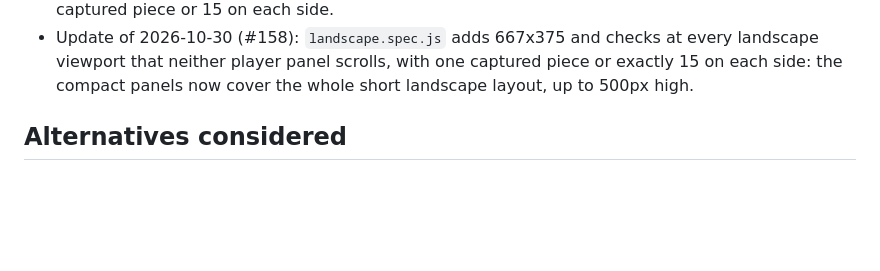
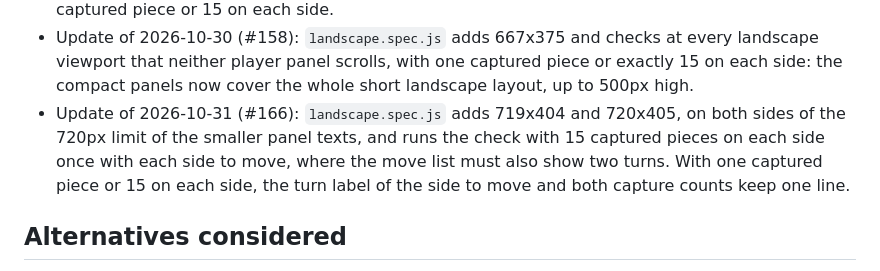
Before and after one commit to AIssoufi/chess, a Markdown page: docs/decisions/0007-test-in-a-browser-with-playwright.md, the part around the change. Rendered like a GitHub page; blank space fills up the shorter version.

Commit message:
docs: add the landscape checks of #166 to the browser tests ADR
Pull request #171 added two viewports, the 15-piece check with each
side to move and the line count of the panel texts, without an ADR
entry. Add it after the entry of #158.

Refs: CHESS-165
Co-Authored-By: Claude Opus 5.5 <noreply@anthropic.com>

```diff
--- a/docs/decisions/0007-test-in-a-browser-with-playwright.md
+++ b/docs/decisions/0007-test-in-a-browser-with-playwright.md
@@ -76,6 +76,11 @@ In the pull request that closes #78:
 - Update of 2026-10-30 (#158): `landscape.spec.js` adds 667x375 and checks at every landscape
   viewport that neither player panel scrolls, with one captured piece or exactly 15 on each side:
   the compact panels now cover the whole short landscape layout, up to 500px high.
+- Update of 2026-10-31 (#166): `landscape.spec.js` adds 719x404 and 720x405, on both sides of the
+  720px limit of the smaller panel texts, and runs the check with 15 captured pieces on each side
+  once with each side to move, where the move list must also show two turns. With one captured
+  piece or 15 on each side, the turn label of the side to move and both capture counts keep one
+  line.
 
 ## Alternatives considered
 
```
